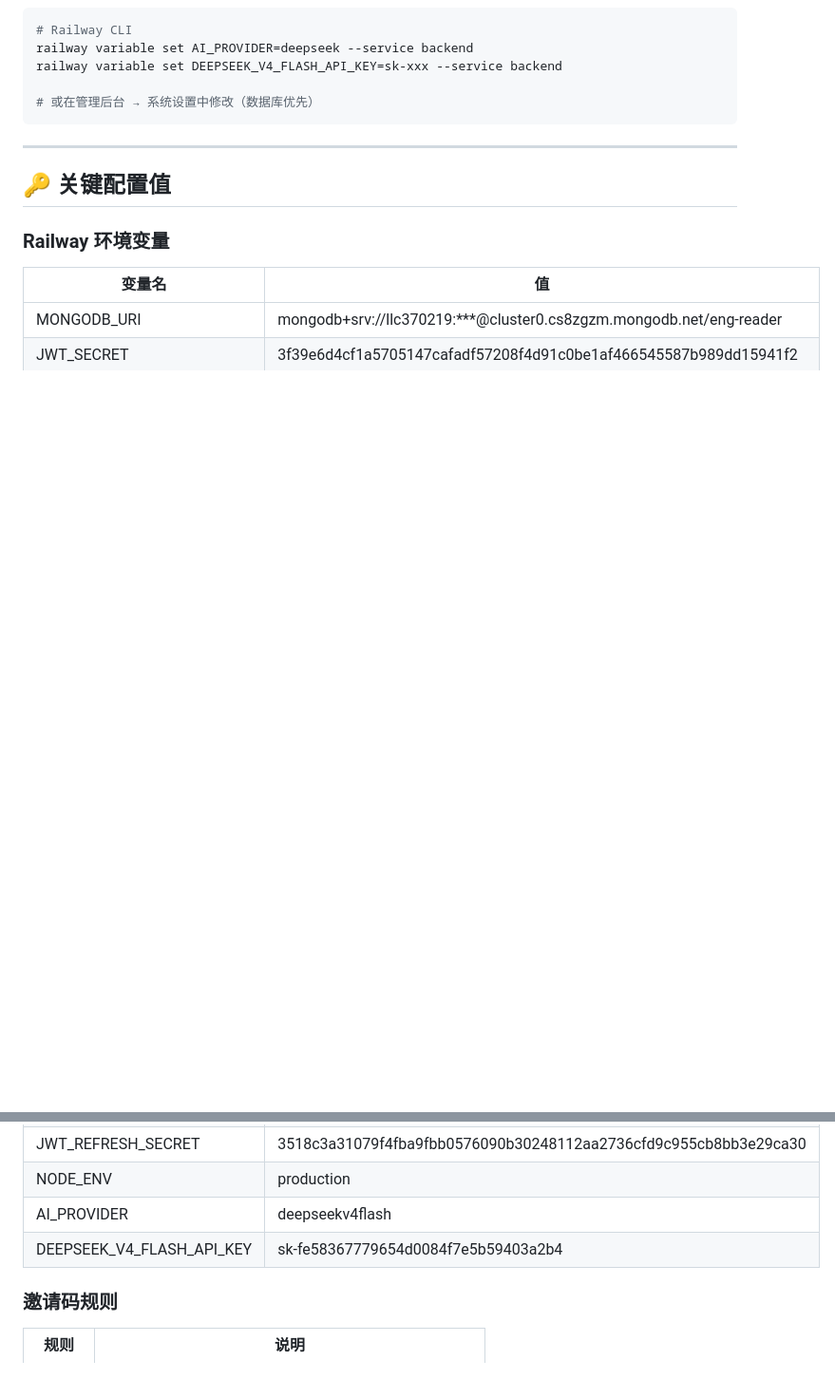
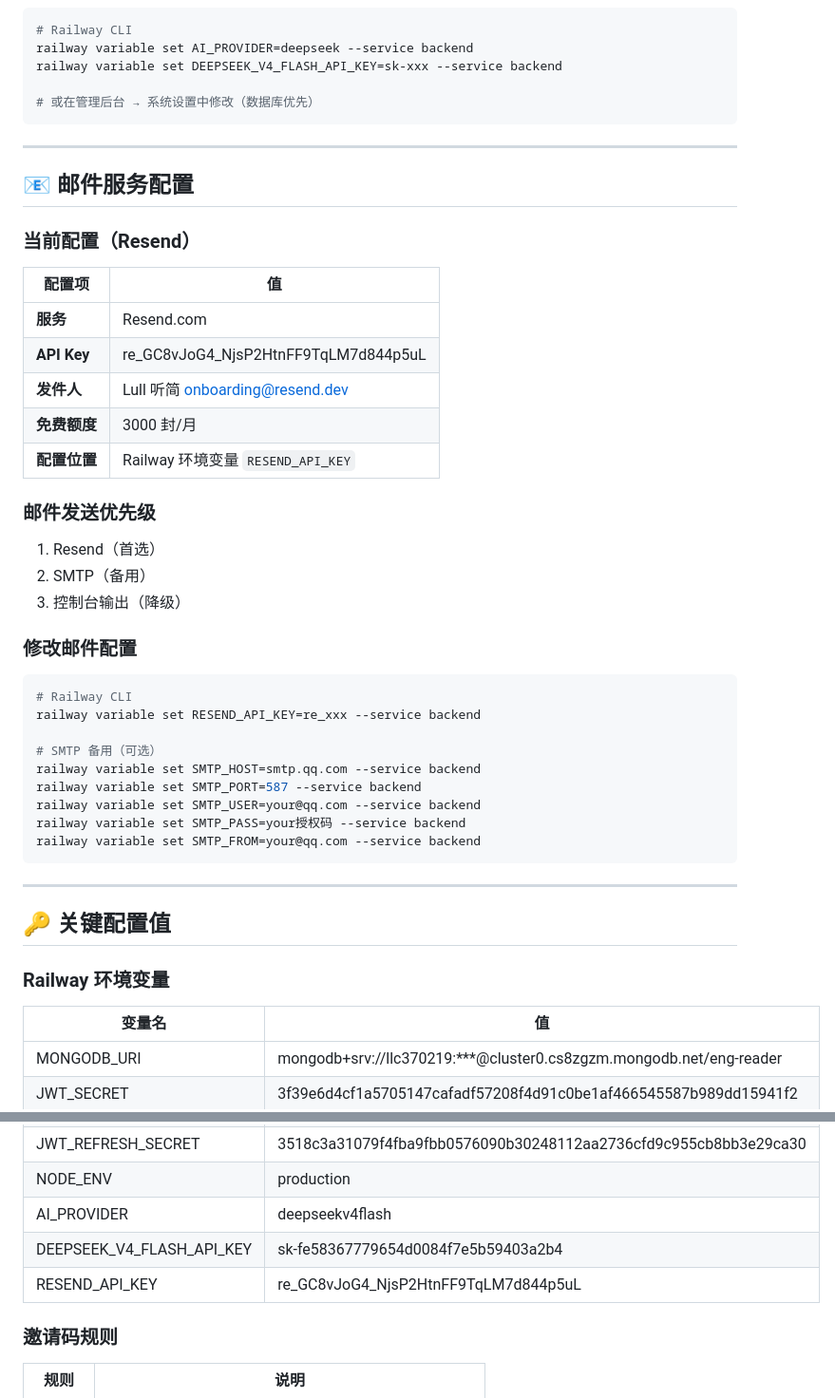
Before and after one commit to llc370219/eng-mp, a Markdown page: docs/HANDOFF.md, 2 parts joined by grey strips. Shown at 95% size. Drawn GitHub-style; blank space fills up the shorter version.

Commit message:
docs: 更新交接文档 - 添加 Resend 邮件服务配置

````diff
--- a/docs/HANDOFF.md
+++ b/docs/HANDOFF.md
@@ -251,6 +251,37 @@ railway variable set DEEPSEEK_V4_FLASH_API_KEY=sk-xxx --service backend
 
 ---
 
+## 📧 邮件服务配置
+
+### 当前配置（Resend）
+| 配置项 | 值 |
+|--------|-----|
+| **服务** | Resend.com |
+| **API Key** | re_GC8vJoG4_NjsP2HtnFF9TqLM7d844p5uL |
+| **发件人** | Lull 听简 <onboarding@resend.dev> |
+| **免费额度** | 3000 封/月 |
+| **配置位置** | Railway 环境变量 `RESEND_API_KEY` |
+
+### 邮件发送优先级
+1. Resend（首选）
+2. SMTP（备用）
+3. 控制台输出（降级）
+
+### 修改邮件配置
+```bash
+# Railway CLI
+railway variable set RESEND_API_KEY=re_xxx --service backend
+
+# SMTP 备用（可选）
+railway variable set SMTP_HOST=smtp.qq.com --service backend
+railway variable set SMTP_PORT=587 --service backend
+railway variable set SMTP_USER=your@qq.com --service backend
+railway variable set SMTP_PASS=your授权码 --service backend
+railway variable set SMTP_FROM=your@qq.com --service backend
+```
+
+---
+
 ## 🔑 关键配置值
 
 ### Railway 环境变量
@@ -262,6 +293,7 @@ railway variable set DEEPSEEK_V4_FLASH_API_KEY=sk-xxx --service backend
 | NODE_ENV | production |
 | AI_PROVIDER | deepseekv4flash |
 | DEEPSEEK_V4_FLASH_API_KEY | sk-fe58367779654d0084f7e5b59403a2b4 |
+| RESEND_API_KEY | re_GC8vJoG4_NjsP2HtnFF9TqLM7d844p5uL |
 
 ### 邀请码规则
 | 规则 | 说明 |
````
